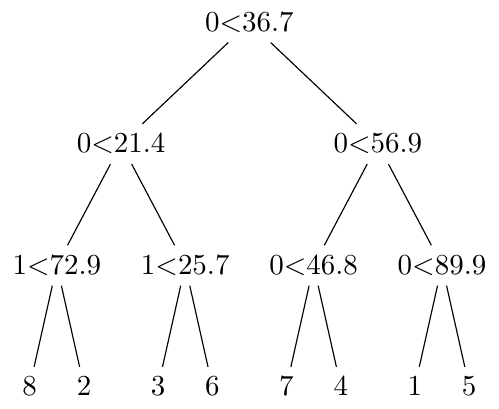
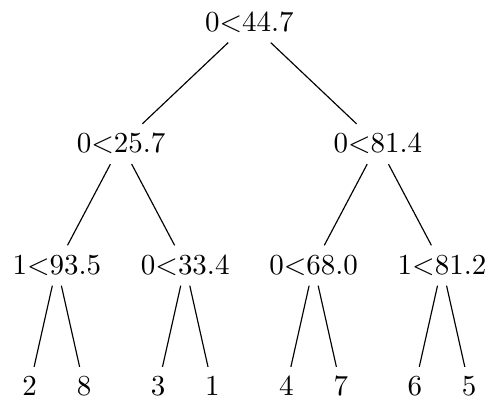
Before and after one commit to CyrilWendl/SIE-Project, a LaTeX figure (Code/figures/main.tex): the whole page. Compiled offline with pdfLaTeX.

Commit message:
Unlabelled tree working

```diff
--- a/Code/figures/main.tex
+++ b/Code/figures/main.tex
@@ -3,6 +3,6 @@
 \begin{document}
 \begin{forest}
   for tree={l+=.5cm} % increase level distance
-[0$<$36.7[0$<$21.4[1$<$72.9[8][2]][1$<$25.7[3][6]]][0$<$56.9[0$<$46.8[7][4]][0$<$89.9[1][5]]]]
+[0$<$44.7[0$<$25.7[1$<$93.5[2][8]][0$<$33.4[3][1]]][0$<$81.4[0$<$68.0[4][7]][1$<$81.2[6][5]]]]
 \end{forest}
 \end{document}
```
Also changed, not shown: Code/figures/main.pdf, Code/figures/main.png (added), 1 other file.
